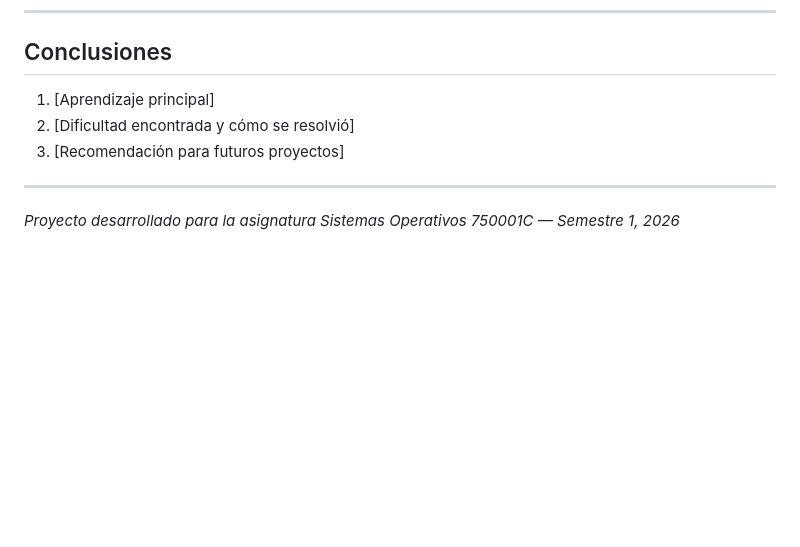
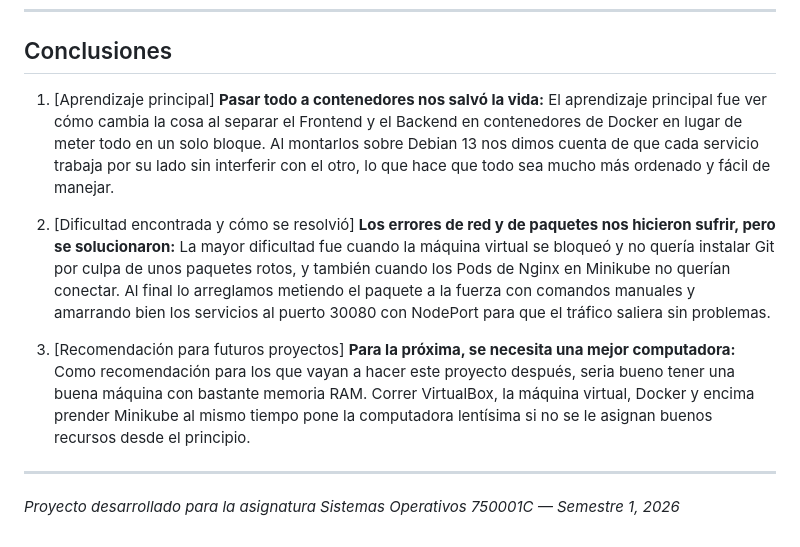
Before and after one commit to juannunezbenitez-create/laboratorio-so-grupo7, a Markdown page: README.md, the part around the change. GitHub-like rendering; blank space fills up the shorter version.

```diff
--- a/README.md
+++ b/README.md
@@ -178,9 +178,15 @@ minikube service nginx --url
 ## Conclusiones
 
 1. [Aprendizaje principal]
+**Pasar todo a contenedores nos salvó la vida:** El aprendizaje principal fue ver cómo cambia la cosa al separar el Frontend y el Backend en contenedores de Docker en lugar de meter todo en un solo bloque. Al montarlos sobre Debian 13 nos dimos cuenta de que cada servicio trabaja por su lado sin interferir con el otro, lo que hace que todo sea mucho más ordenado y fácil de manejar.
+
+
 2. [Dificultad encontrada y cómo se resolvió]
+**Los errores de red y de paquetes nos hicieron sufrir, pero se solucionaron:** La mayor dificultad fue cuando la máquina virtual se bloqueó y no quería instalar Git por culpa de unos paquetes rotos, y también cuando los Pods de Nginx en Minikube no querían conectar. Al final lo arreglamos metiendo el paquete a la fuerza con comandos manuales y amarrando bien los servicios al puerto 30080 con NodePort para que el tráfico saliera sin problemas.
+
+
 3. [Recomendación para futuros proyectos]
-
+**Para la próxima, se necesita una mejor computadora:** Como recomendación para los que vayan a hacer este proyecto después, seria bueno tener una buena máquina con bastante memoria RAM. Correr VirtualBox, la máquina virtual, Docker y encima prender Minikube al mismo tiempo pone la computadora lentísima si no se le asignan buenos recursos desde el principio.
 ---
 
 *Proyecto desarrollado para la asignatura Sistemas Operativos 750001C — Semestre 1, 2026*
```
